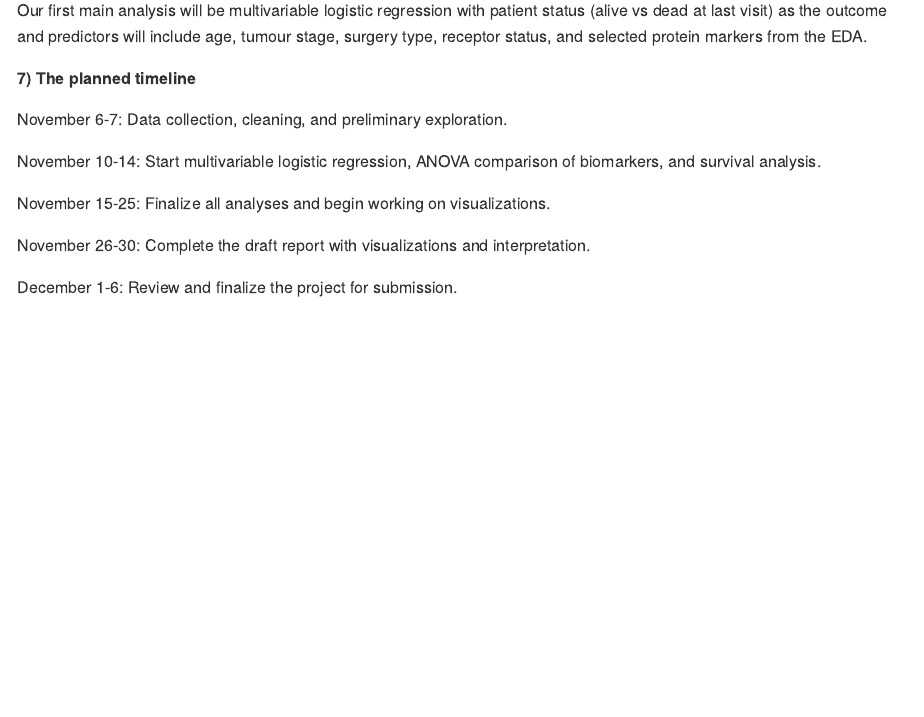
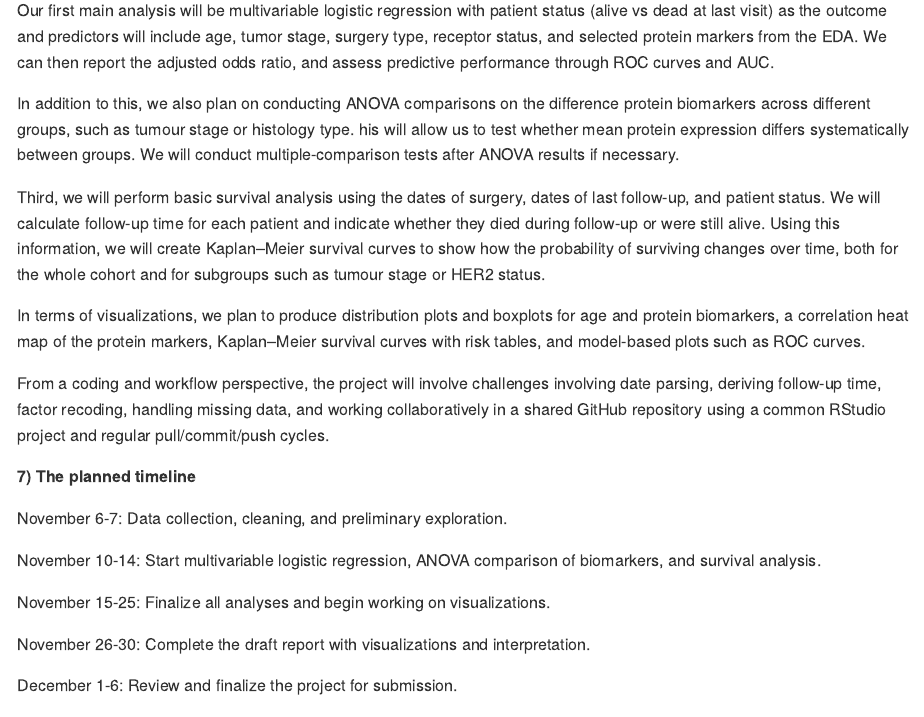
Before and after one commit to vp2587/p8105_final, an R Markdown document (p8105_final_proposal.Rmd): the page in a window 1100 px wide, from 1000 px down. The pictures show the output file p8105_final_proposal.md that the author committed with the source, drawn offline in the style of GitHub.

Commit message:
finish analysis section

```diff
--- a/p8105_final_proposal.Rmd
+++ b/p8105_final_proposal.Rmd
@@ -32,7 +32,15 @@ The final product will be a comprehensive webpage featuring a navigation bar wit
 
 The first thing we will do is perfrom EDA on the BRCA.csv dataset. This will include summaries of age, tumour stage, histology, hormone receptor status (ER/PR/HER2), surgery type, and the four protein biomarkers. We will examine distributions using histograms and boxplots, and create stratified summaries (e.g., protein levels by tumour stage or histology) to identify broad patterns that can guide subsequent modeling.
 
-Our first main analysis will be multivariable logistic regression with patient status (alive vs dead at last visit) as the outcome and predictors will include age, tumour stage, surgery type, receptor status, and selected protein markers from the EDA.
+Our first main analysis will be multivariable logistic regression with patient status (alive vs dead at last visit) as the outcome and predictors will include age, tumor stage, surgery type, receptor status, and selected protein markers from the EDA. We can then report the adjusted odds ratio, and assess predictive performance through ROC curves and AUC.
+
+In addition to this, we also plan on conducting ANOVA comparisons on the difference protein biomarkers across different groups, such as tumour stage or histology type. his will allow us to test whether mean protein expression differs systematically between groups. We will conduct multiple-comparison tests after ANOVA results if necessary.
+
+Third, we will perform basic survival analysis using the dates of surgery, dates of last follow-up, and patient status. We will calculate follow-up time for each patient and indicate whether they died during follow-up or were still alive. Using this information, we will create Kaplan–Meier survival curves to show how the probability of surviving changes over time, both for the whole cohort and for subgroups such as tumour stage or HER2 status.
+
+In terms of visualizations, we plan to produce distribution plots and boxplots for age and protein biomarkers, a correlation heat map of the protein markers, Kaplan–Meier survival curves with risk tables, and model-based plots such as ROC curves.
+
+From a coding and workflow perspective, the project will involve challenges involving date parsing, deriving follow-up time, factor recoding, handling missing data, and working collaboratively in a shared GitHub repository using a common RStudio project and regular pull/commit/push cycles.
 
 **7) The planned timeline**
 
```
Also changed, not shown: p8105_final_proposal.md.
